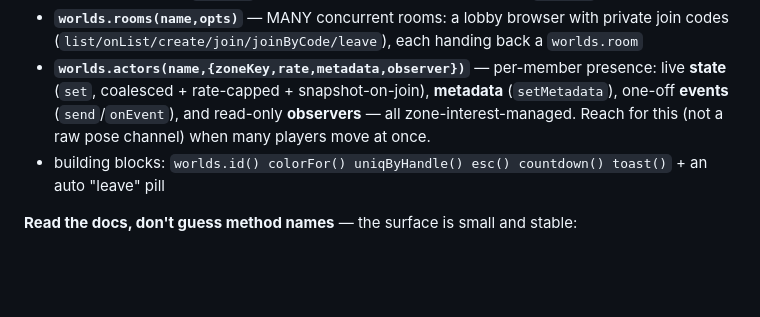
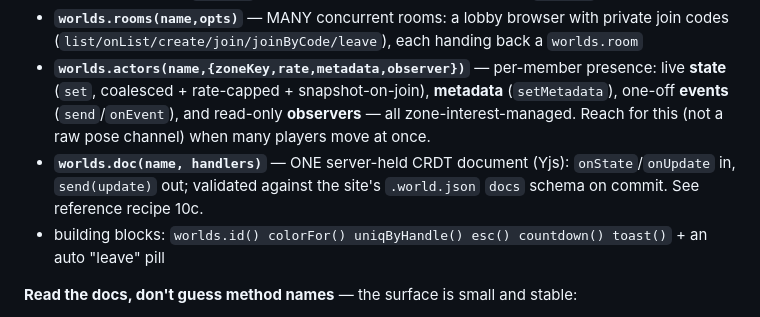
Before and after one commit to enzomaruffa/worlds, a Markdown page: AGENTS.md, the part around the change. Drawn GitHub-style; blank space fills up the shorter version.

```diff
--- a/AGENTS.md
+++ b/AGENTS.md
@@ -33,6 +33,7 @@ The 30-second version:
 - **`worlds.room(name,opts)`** — ONE shared room: roster/host/ready/auto-start **+** optional authoritative state (`initial`); a waiting room is just a room with no `initial`
 - **`worlds.rooms(name,opts)`** — MANY concurrent rooms: a lobby browser with private join codes (`list/onList/create/join/joinByCode/leave`), each handing back a `worlds.room`
 - **`worlds.actors(name,{zoneKey,rate,metadata,observer})`** — per-member presence: live **state** (`set`, coalesced + rate-capped + snapshot-on-join), **metadata** (`setMetadata`), one-off **events** (`send`/`onEvent`), and read-only **observers** — all zone-interest-managed. Reach for this (not a raw pose channel) when many players move at once.
+- **`worlds.doc(name, handlers)`** — ONE server-held CRDT document (Yjs): `onState`/`onUpdate` in, `send(update)` out; validated against the site's `.world.json` `docs` schema on commit. See reference recipe 10c.
 - building blocks: `worlds.id() colorFor() uniqByHandle() esc() countdown() toast()` + an auto "leave" pill
 
 **Read the docs, don't guess method names** — the surface is small and stable:
```
Also changed, not shown: skills/world-site/reference.md (+35 -0 lines).
